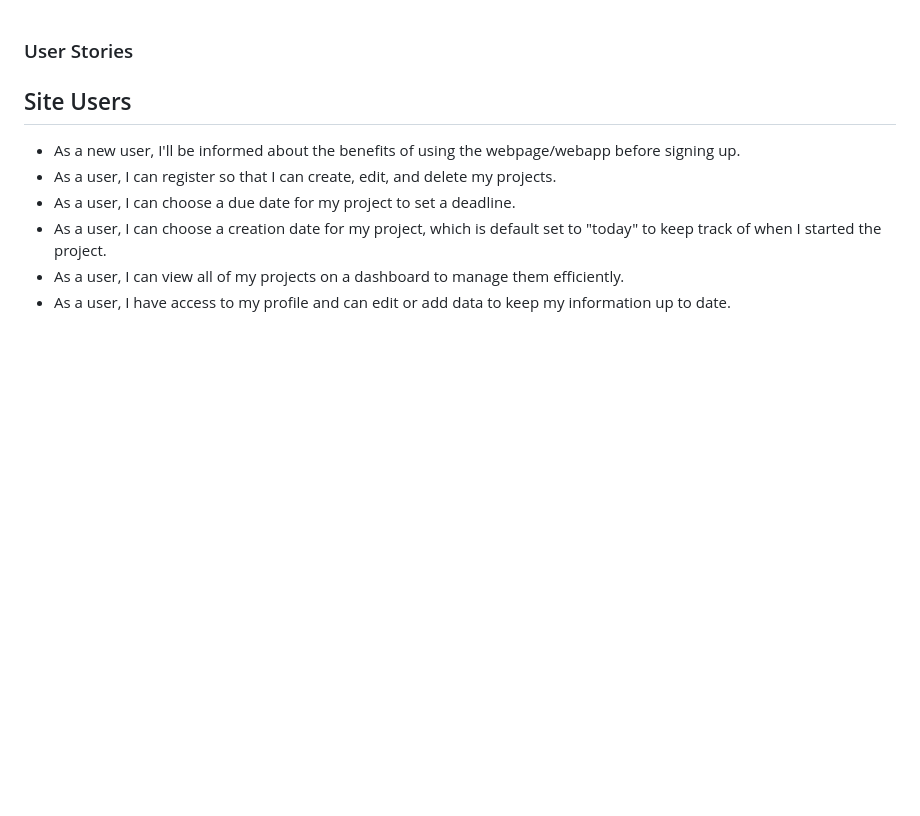
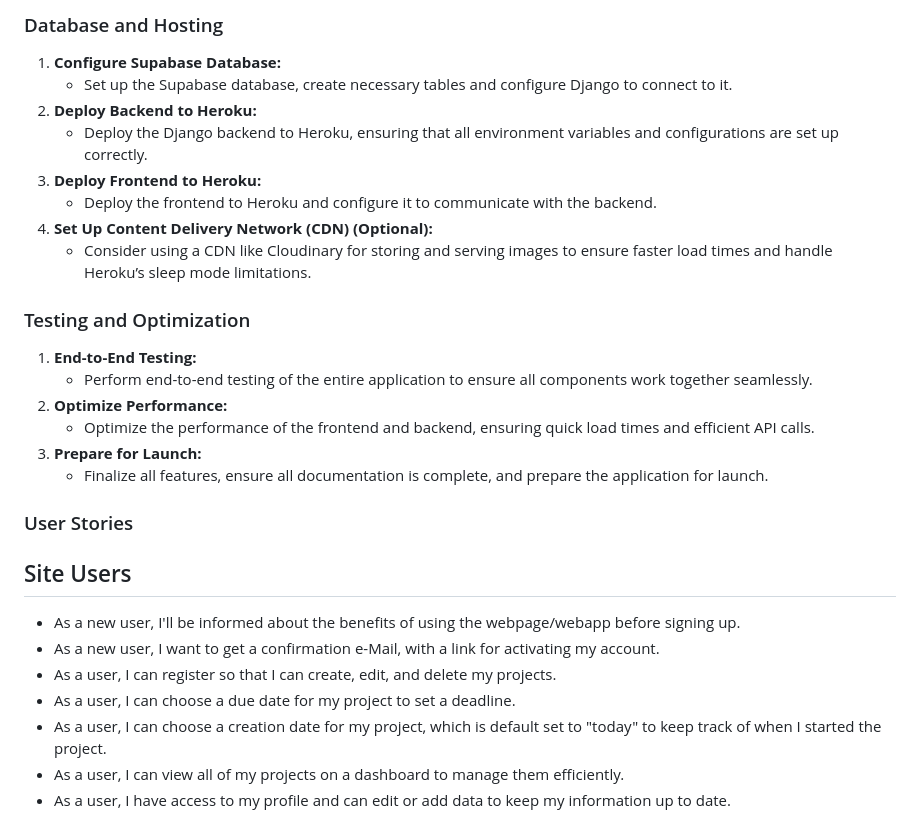
Before and after one commit to DaSHdotHub/ProjectTracker, a Markdown page: README.md, the part around the change printed below. Rendered like a GitHub page; blank space fills up the shorter version.

Commit message:
Update readme with project details, implementation outline

```diff
--- a/README.md
+++ b/README.md
@@ -1,7 +56,26 @@
+### Database and Hosting
+1. **Configure Supabase Database:**
+    - Set up the Supabase database, create necessary tables and configure Django to connect to it.
+2. **Deploy Backend to Heroku:**
+    - Deploy the Django backend to Heroku, ensuring that all environment variables and configurations are set up correctly.
+3. **Deploy Frontend to Heroku:**
+    - Deploy the frontend to Heroku and configure it to communicate with the backend.
+4. **Set Up Content Delivery Network (CDN) (Optional):**
+    - Consider using a CDN like Cloudinary for storing and serving images to ensure faster load times and handle Heroku’s sleep mode limitations.
+
+### Testing and Optimization
+1. **End-to-End Testing:**
+    - Perform end-to-end testing of the entire application to ensure all components work together seamlessly.
+2. **Optimize Performance:**
+    - Optimize the performance of the frontend and backend, ensuring quick load times and efficient API calls.
+3. **Prepare for Launch:**
+    - Finalize all features, ensure all documentation is complete, and prepare the application for launch.
+
 ### User Stories
 
 ## Site Users
 * As a new user, I'll be informed about the benefits of using the webpage/webapp before signing up.
+* As a new user, I want to get a confirmation e-Mail, with a link for activating my account.
 * As a user, I can register so that I can create, edit, and delete my projects.
 * As a user, I can choose a due date for my project to set a deadline.
 * As a user, I can choose a creation date for my project, which is default set to "today" to keep track of when I started the project.
```
Also changed, not shown: other parts of README.md (+55 -51 lines).
